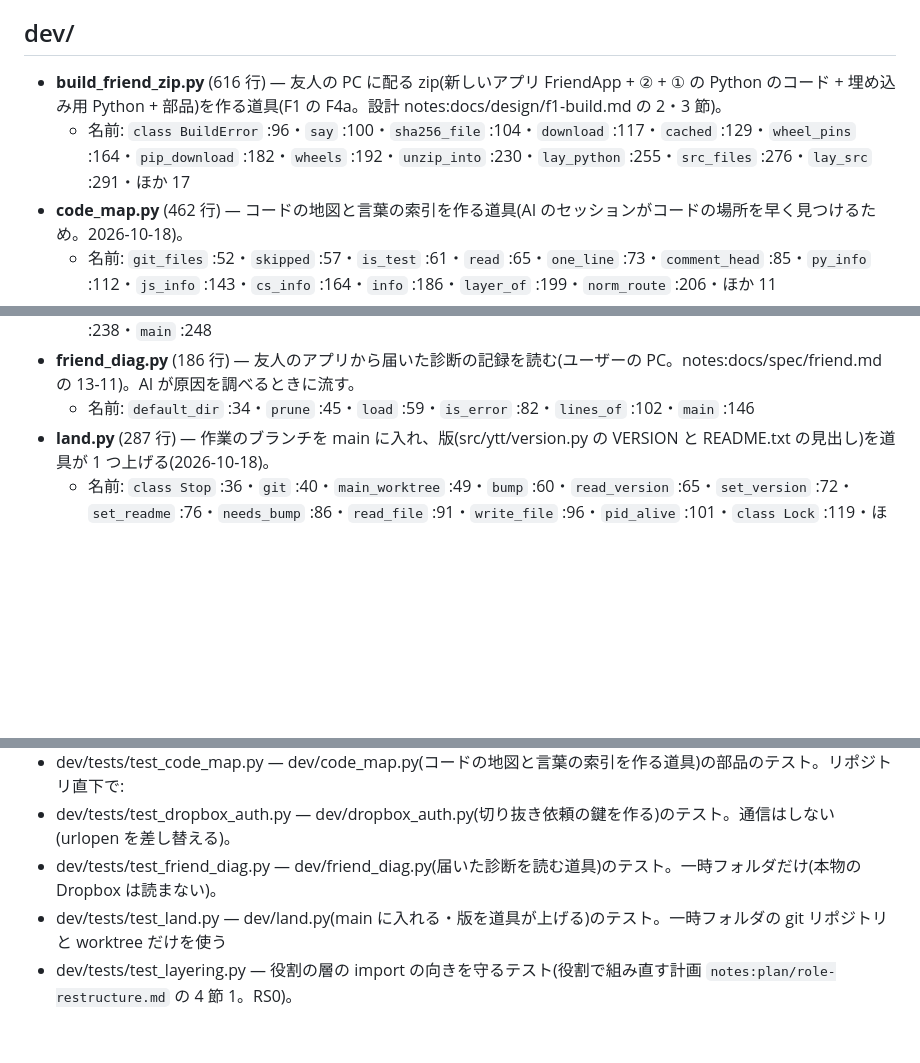
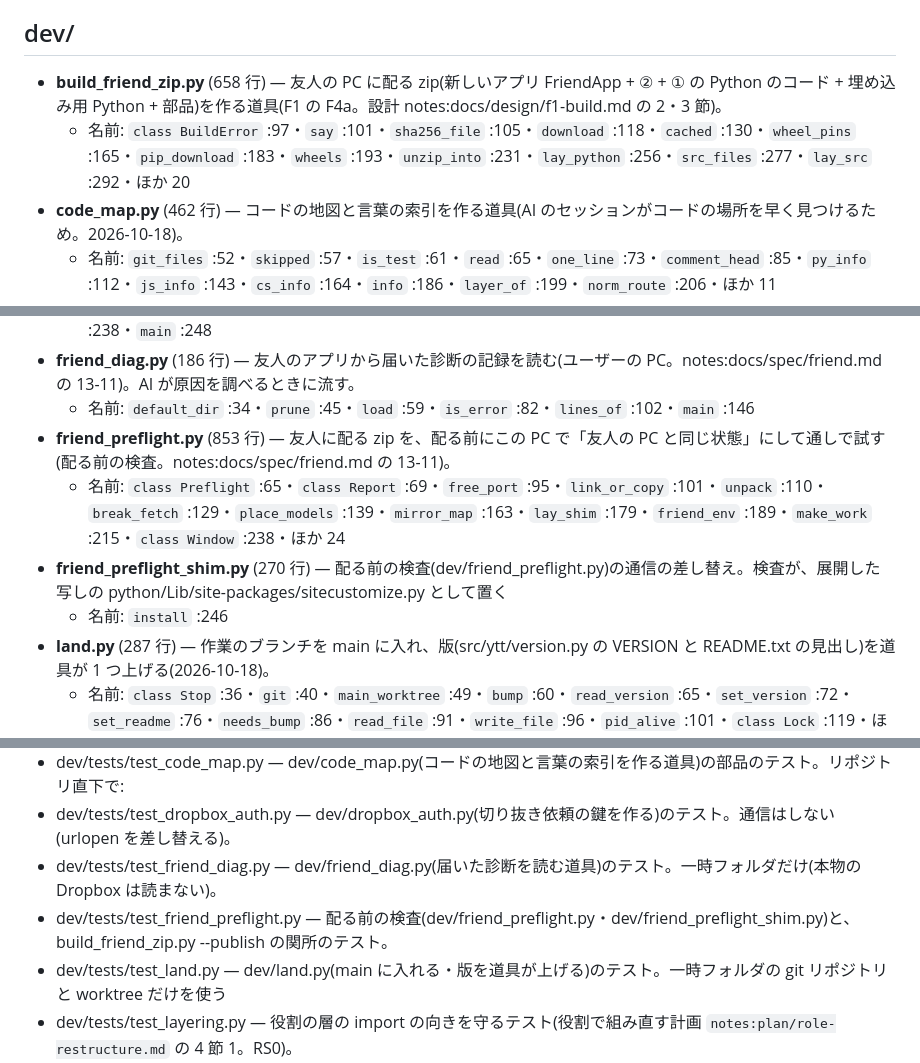
Before and after one commit to sirloin2983/youtube-tools1, a Markdown page: codemap/dev.md, 3 parts joined by grey strips. GitHub-like rendering; blank space fills up the shorter version.

Commit message:
[Claude] コードの地図を作り直した(配る前の検査の 3 本を足した)
Co-Authored-By: Claude Opus 5.5 <noreply@anthropic.com>

```diff
--- a/codemap/dev.md
+++ b/codemap/dev.md
@@ -4,8 +4,8 @@
 
 ## dev/
 
-- **build_friend_zip.py** (616 行) — 友人の PC に配る zip(新しいアプリ FriendApp + ② + ① の Python のコード + 埋め込み用 Python + 部品)を作る道具(F1 の F4a。設計 notes:docs/design/f1-build.md の 2・3 節)。
-  - 名前: `class BuildError` :96・`say` :100・`sha256_file` :104・`download` :117・`cached` :129・`wheel_pins` :164・`pip_download` :182・`wheels` :192・`unzip_into` :230・`lay_python` :255・`src_files` :276・`lay_src` :291・ほか 17
+- **build_friend_zip.py** (658 行) — 友人の PC に配る zip(新しいアプリ FriendApp + ② + ① の Python のコード + 埋め込み用 Python + 部品)を作る道具(F1 の F4a。設計 notes:docs/design/f1-build.md の 2・3 節)。
+  - 名前: `class BuildError` :97・`say` :101・`sha256_file` :105・`download` :118・`cached` :130・`wheel_pins` :165・`pip_download` :183・`wheels` :193・`unzip_into` :231・`lay_python` :256・`src_files` :277・`lay_src` :292・ほか 20
 - **code_map.py** (462 行) — コードの地図と言葉の索引を作る道具(AI のセッションがコードの場所を早く見つけるため。2026-10-18)。
   - 名前: `git_files` :52・`skipped` :57・`is_test` :61・`read` :65・`one_line` :73・`comment_head` :85・`py_info` :112・`js_info` :143・`cs_info` :164・`info` :186・`layer_of` :199・`norm_route` :206・ほか 11
   - 受ける口:
@@ -19,6 +19,10 @@
   - 名前: `demo_fetch` :31・`demo_probe` :36・`class StubQueue` :41・`class StubEngine` :66・`demo_thumb` :93・`class DemoStreams` :102・`seed` :141・`write_demo_fetch` :211・`class DemoDownloader` :225・`demo_file` :238・`main` :248
 - **friend_diag.py** (186 行) — 友人のアプリから届いた診断の記録を読む(ユーザーの PC。notes:docs/spec/friend.md の 13-11)。AI が原因を調べるときに流す。
   - 名前: `default_dir` :34・`prune` :45・`load` :59・`is_error` :82・`lines_of` :102・`main` :146
+- **friend_preflight.py** (853 行) — 友人に配る zip を、配る前にこの PC で「友人の PC と同じ状態」にして通しで試す(配る前の検査。notes:docs/spec/friend.md の 13-11)。
+  - 名前: `class Preflight` :65・`class Report` :69・`free_port` :95・`link_or_copy` :101・`unpack` :110・`break_fetch` :129・`place_models` :139・`mirror_map` :163・`lay_shim` :179・`friend_env` :189・`make_work` :215・`class Window` :238・ほか 24
+- **friend_preflight_shim.py** (270 行) — 配る前の検査(dev/friend_preflight.py)の通信の差し替え。検査が、展開した写しの python/Lib/site-packages/sitecustomize.py として置く
+  - 名前: `install` :246
 - **land.py** (287 行) — 作業のブランチを main に入れ、版(src/ytt/version.py の VERSION と README.txt の見出し)を道具が 1 つ上げる(2026-10-18)。
   - 名前: `class Stop` :36・`git` :40・`main_worktree` :49・`bump` :60・`read_version` :65・`set_version` :72・`set_readme` :76・`needs_bump` :86・`read_file` :91・`write_file` :96・`pid_alive` :101・`class Lock` :119・ほか 5
 - **layer_map.py** (139 行) — 役割の層と、今のファイルの行き先(役割で組み直す計画 `notes:plan/role-restructure.md` の 7 節を機械で読める形にしたもの。RS0。RS6 a-0 で 5 つの層に)。
@@ -68,6 +72,7 @@
 - dev/tests/test_code_map.py — dev/code_map.py(コードの地図と言葉の索引を作る道具)の部品のテスト。リポジトリ直下で:
 - dev/tests/test_dropbox_auth.py — dev/dropbox_auth.py(切り抜き依頼の鍵を作る)のテスト。通信はしない(urlopen を差し替える)。
 - dev/tests/test_friend_diag.py — dev/friend_diag.py(届いた診断を読む道具)のテスト。一時フォルダだけ(本物の Dropbox は読まない)。
+- dev/tests/test_friend_preflight.py — 配る前の検査(dev/friend_preflight.py・dev/friend_preflight_shim.py)と、build_friend_zip.py --publish の関所のテスト。
 - dev/tests/test_land.py — dev/land.py(main に入れる・版を道具が上げる)のテスト。一時フォルダの git リポジトリと worktree だけを使う
 - dev/tests/test_layering.py — 役割の層の import の向きを守るテスト(役割で組み直す計画 `notes:plan/role-restructure.md` の 4 節 1。RS0)。
 - dev/tests/test_lint.py — dev/lint.py(コードの基準を測る道具)の部品のテスト。リポジトリ直下で:
```
Also changed, not shown: codemap/friendapp.md (+2 -2 lines), codemap/index.md (+12 -12 lines).
